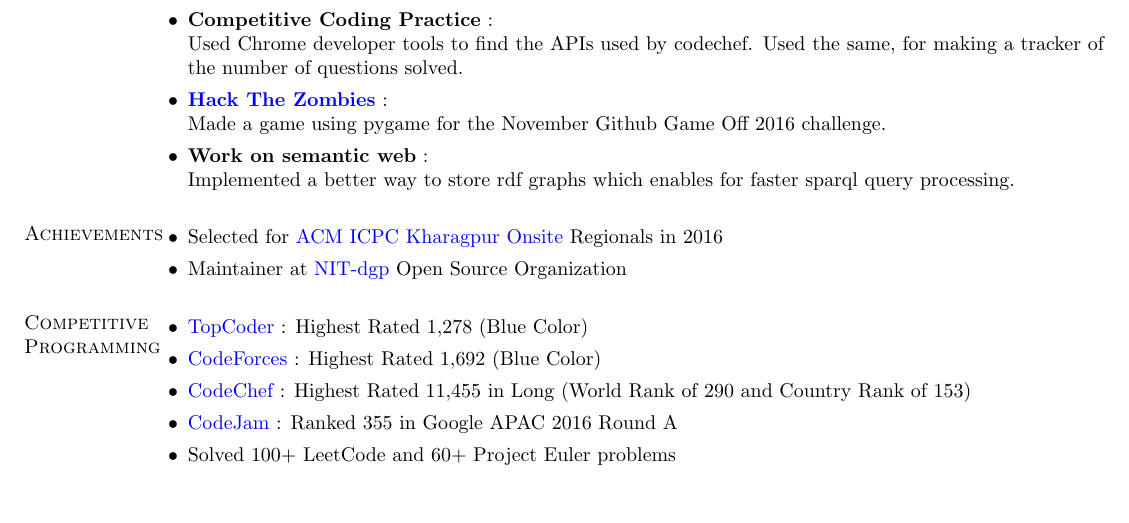
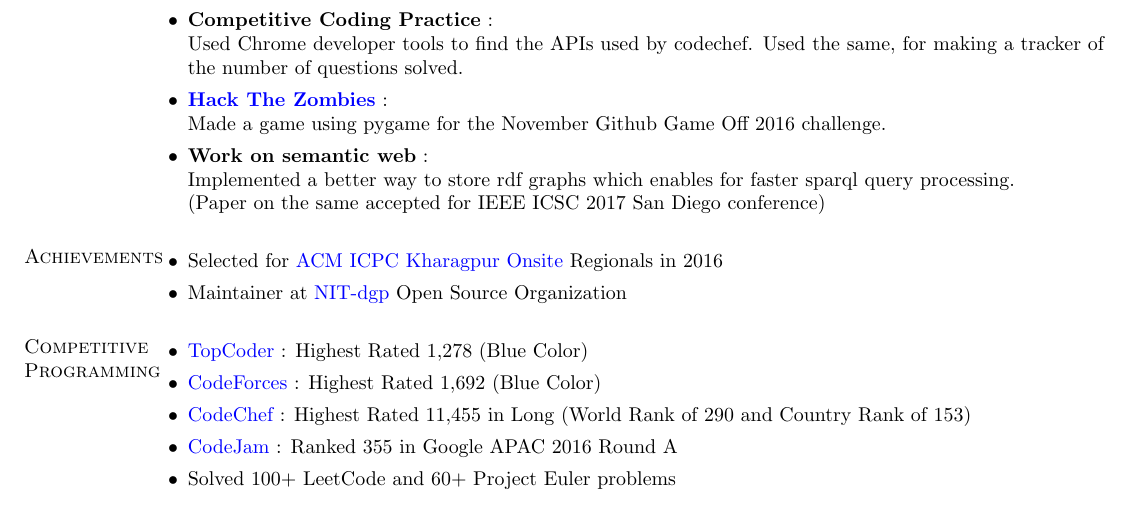
Before and after one commit to pandusonu2/Resume, a LaTeX CV (Standard/main.tex): part of the page, cut so that both start at the same text. Compiled offline with pdfLaTeX.

Commit message:
Added publication details

```diff
--- a/Standard/main.tex
+++ b/Standard/main.tex
@@ -89,7 +89,8 @@
  \item \textbf{\href{https://github.com/pandusonu2/game-off-2016}{Hack The Zombies}} :\\
  Made a game using pygame for the November Github Game Off 2016 challenge.
  \item \textbf{Work on semantic web} :\\
- Implemented a better way to store rdf graphs which enables for faster sparql query processing.
+ Implemented a better way to store rdf graphs which enables for faster sparql query processing.\\
+ (Paper on the same accepted for IEEE ICSC 2017 San Diego conference)
 \end{itemize}
 
 %----------------------------------------------------------------------------------------
```
Also changed, not shown: Standard/main.pdf.
